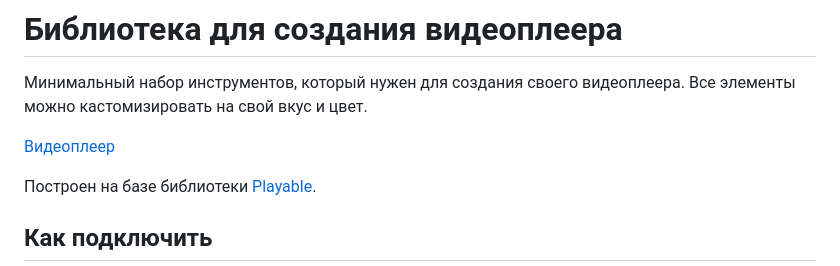
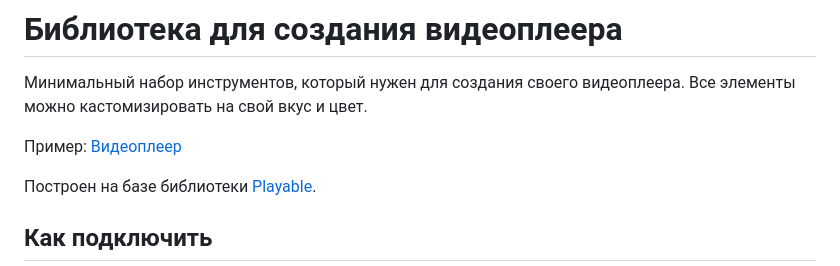
Before and after one commit to Ivan-Dorofeev/video_player, a Markdown page: README.md, the part around the change. Rendered like a GitHub page.

```diff
--- a/README.md
+++ b/README.md
@@ -2,6 +2,7 @@
 
 Минимальный набор инструментов, который нужен для создания своего видеоплеера. Все элементы можно кастомизировать на свой вкус и цвет.
 
+Пример:
 [Видеоплеер](https://ivan-dorofeev.github.io.)
 
 Построен на базе библиотеки [Playable](https://wix.github.io/playable/).
```
